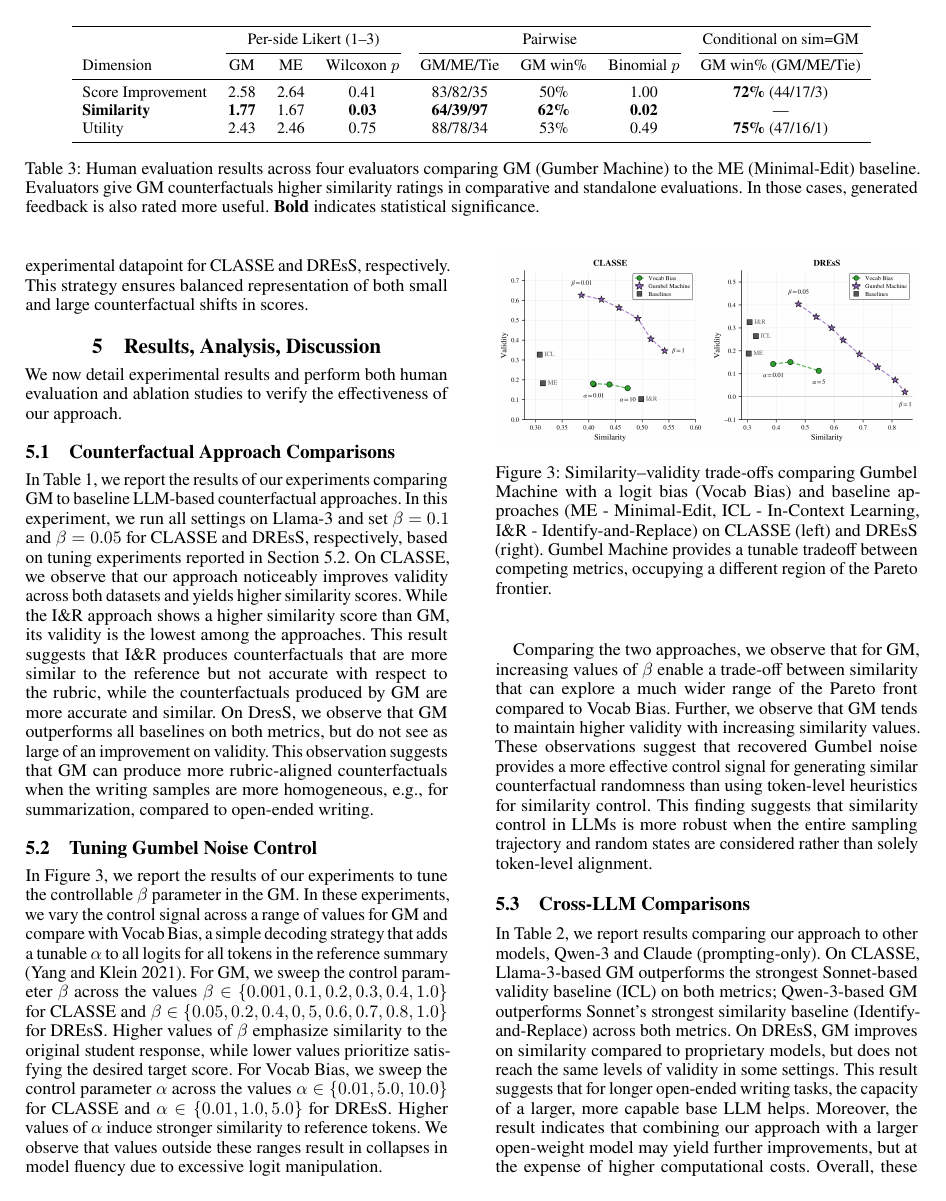
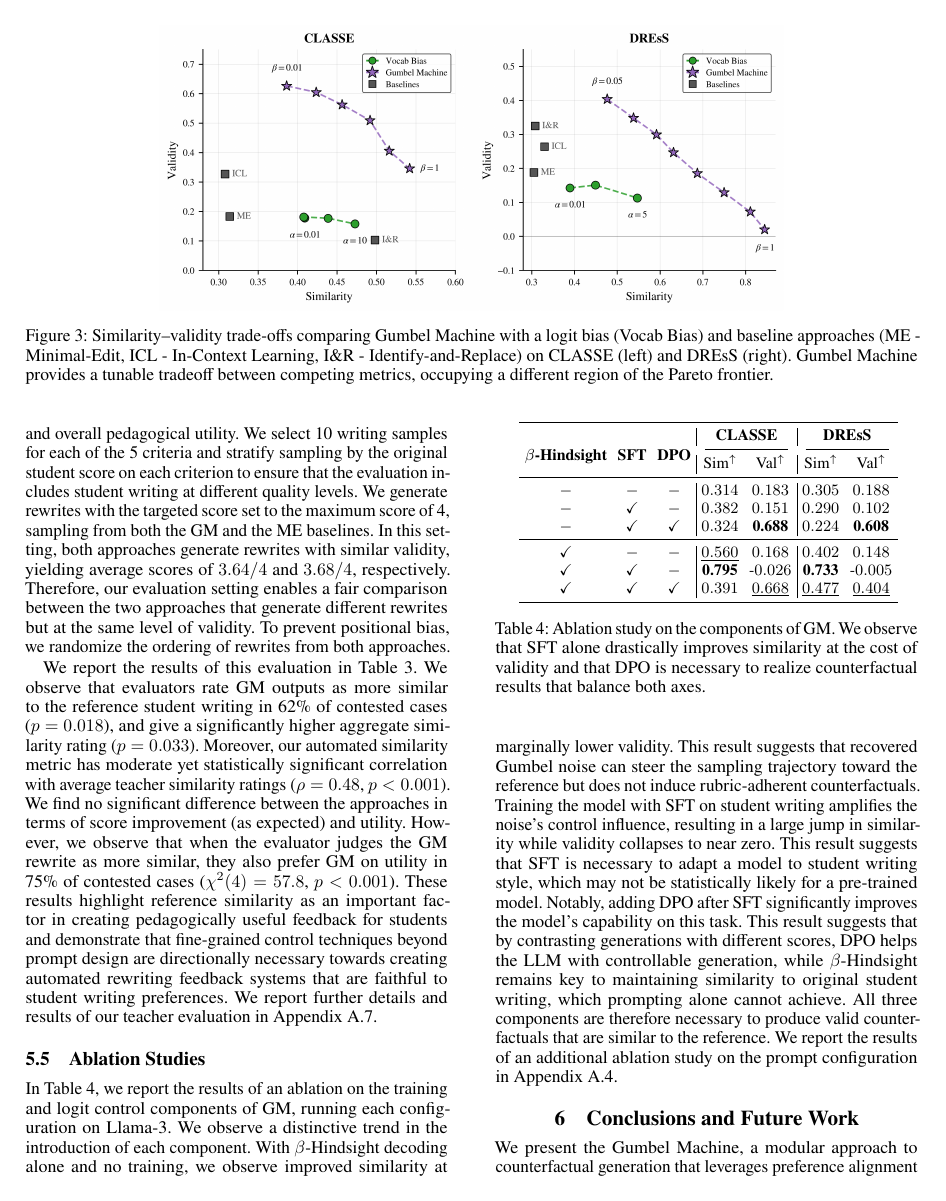
Before and after one commit to wmcnicho/gumbel_aaai_overleaf, a LaTeX paper (latex/aaai_main.tex): page 6 of 9 before the commit and page 7 of 10 after it. Compiled offline with pdfLaTeX.

Commit message:
Tradeoff figure: two-column figure* at 0.7\textwidth (readable, min overflow)
Single-column (9 pp) read too small. Reverted to a two-column figure* and tuned
the width for readability vs. overflow (all 10 pp; page-8 content chars):
  0.60w -> 442 (small panels)   0.70w -> 650 (chosen)   0.80w -> 778
0.70\textwidth gives panels ~48% wider than single-column while overflowing the
content page ~1.5 lines less than 0.80w. One-line width change to adjust either way.

Main paper 10 pp; compiles clean.

Co-Authored-By: Claude Opus 4.8 <noreply@anthropic.com>

```diff
--- a/latex/aaai_main.tex
+++ b/latex/aaai_main.tex
@@ -782,16 +782,18 @@ In Figure~\ref{fig:pareto-front}, we report the results of our experiments to tu
 
 Comparing the two approaches, we observe that for GM, increasing values of $\beta$ enable a trade-off between similarity that can explore a much wider range of the Pareto front compared to Vocab Bias. Further, we observe that GM tends to maintain higher validity with increasing similarity values. These observations suggest that recovered Gumbel noise provides a more effective control signal for generating similar counterfactual randomness than using token-level heuristics for similarity control. This finding suggests that similarity control in LLMs is more robust when the entire sampling trajectory and random states are considered rather than solely token-level alignment.
 
-% Single-column figure with the wide combined image = most compact layout:
-% it displaces only one column of text and saves a full page vs. a two-column
-% figure*. If the panels read too small, switch back to \begin{figure*}[t] with
-% \includegraphics[width=0.8\textwidth]{...} (costs ~1 page).
-\begin{figure}[t]
+% Two-column figure* sized for readability with minimal page overflow. Width
+% trades off readability vs. overflow onto the content page (all are 10 pp):
+%   0.60\textwidth -> least overflow but small panels
+%   0.70\textwidth -> readable, near-minimal overflow  (chosen)
+%   0.80\textwidth -> most readable, slightly more overflow
+% (A single-column \begin{figure} at \linewidth reaches 9 pp but is too small.)
+\begin{figure*}[t]
     \centering
-    \includegraphics[width=\linewidth]{tradeoff_curves_combined.png}
+    \includegraphics[width=0.7\textwidth]{tradeoff_curves_combined.png}
     \caption{Similarity–validity trade-offs comparing Gumbel Machine with a logit bias (Vocab Bias) and baseline approaches (ME - Minimal-Edit, ICL - In-Context Learning, I\&R - Identify-and-Replace) on CLASSE (left) and DREsS (right). Gumbel Machine provides a tunable tradeoff between competing metrics, occupying a different region of the Pareto frontier.}
     \label{fig:pareto-front}
-\end{figure}
+\end{figure*}
 
 \subsection{Cross-LLM Comparisons}
 
```
